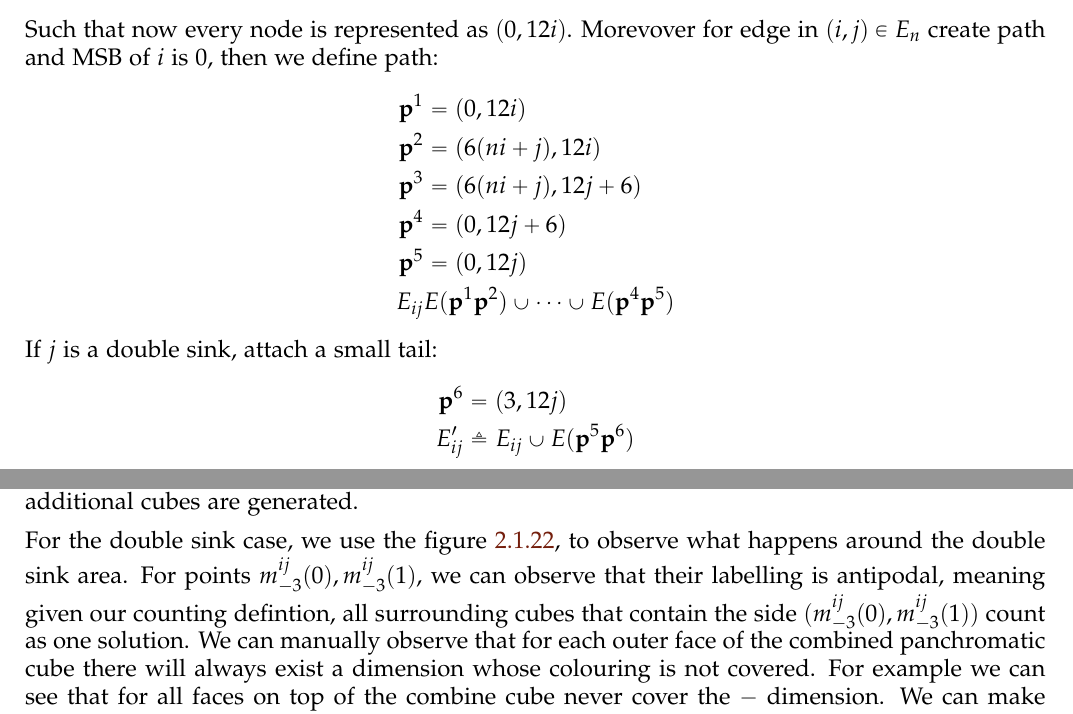
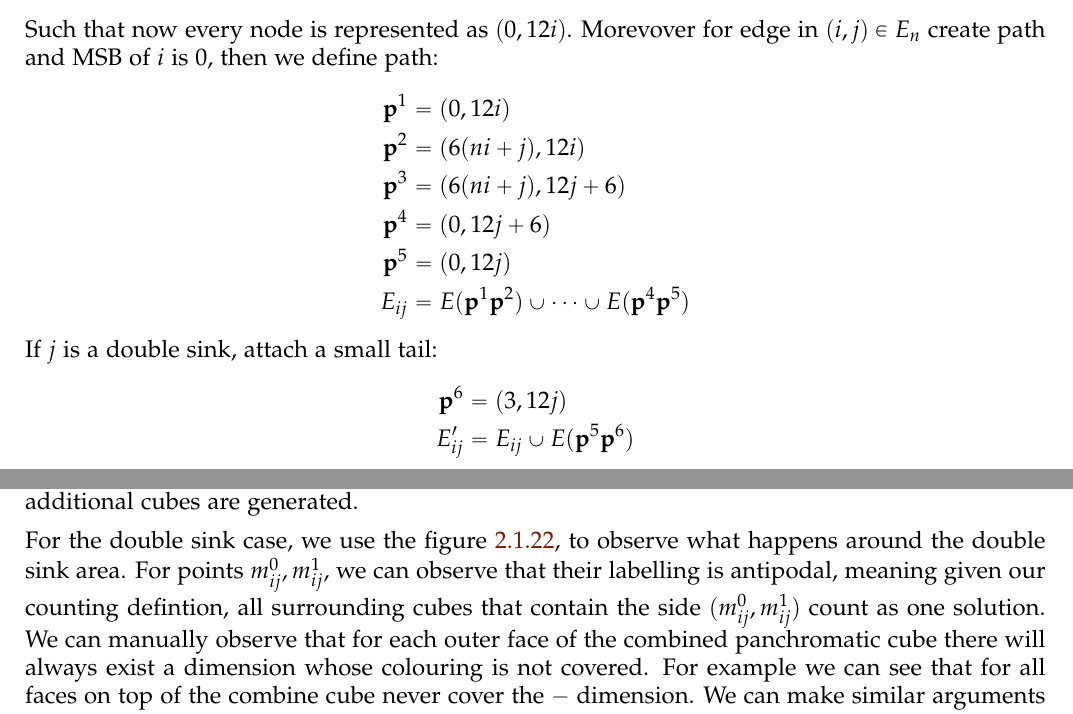
Before and after one commit to chris-dem/CS907-UoW-Dissertation-Project, a LaTeX thesis (Report.tex, which reads Chapter3/source-or-excess-analysis.tex): two parts of pages 49 and 53 of 71, joined at a grey line, cut so that both start at the same text. Compiled offline with pdfLaTeX.

Commit message:
fix stuff

```diff
--- a/Chapter3/source-or-excess-analysis.tex
+++ b/Chapter3/source-or-excess-analysis.tex
@@ -44,17 +44,17 @@ the space and the paths the nodes take. First we double $V_n$ as such:
 Such that now every node is represented as $(0, 12i)$.
 Morevover for edge in $(i,j) \in E_{n}$ create path and MSB of $i$ is $0$, then we define path:
 \begin{align*}
-    \mathbf{p}^1 & = (0, 12i)                                                                          \\
-    \mathbf{p}^2 & = (6(ni + j), 12i)                                                                  \\
-    \mathbf{p}^3 & = (6(ni + j), 12j + 6)                                                              \\
-    \mathbf{p}^4 & = (0, 12j + 6)                                                                      \\
-    \mathbf{p}^5 & = (0, 12j)                                                                          \\
-    E_{ij}       & E(\mathbf{p}^1\mathbf{p}^2) \cup \dots  \cup E(\mathbf{p}^4\mathbf{p}^5)
+    \mathbf{p}^1 & = (0, 12i)                                                                 \\
+    \mathbf{p}^2 & = (6(ni + j), 12i)                                                         \\
+    \mathbf{p}^3 & = (6(ni + j), 12j + 6)                                                     \\
+    \mathbf{p}^4 & = (0, 12j + 6)                                                             \\
+    \mathbf{p}^5 & = (0, 12j)                                                                 \\
+    E_{ij}       & = E(\mathbf{p}^1\mathbf{p}^2) \cup \dots  \cup E(\mathbf{p}^4\mathbf{p}^5)
 \end{align*}
 If $j$ is a double sink, attach a small tail:
 \begin{align*}
-    \mathbf{p}^6 & = (3, 12j)                             \\
-    E_{ij}'      & \triangleq E_{ij} \cup E(\mathbf{p}^5\mathbf{p}^6)
+    \mathbf{p}^6 & = (3, 12j)                                         \\
+    E_{ij}'      & = E_{ij} \cup E(\mathbf{p}^5\mathbf{p}^6)
 \end{align*}
 If $i^{n+1}=1$, then we create path
 \begin{align*}
@@ -268,8 +268,8 @@ is discrete and antipodal which implies that no additional cubes are generated.
 
 For the double sink case, we use the figure \ref{fig:chap-3:double-sink-point}, to observe what happens around the double
 sink area.
-For points $m^{ij}_{-3}(0), m^{ij}_{-3}(1)$, we can observe that their labelling is antipodal, meaning given our counting
-defintion, all surrounding cubes that contain the side $(m^{ij}_{-3}(0), m^{ij}_{-3}(1))$ count as one solution.
+For points $m_{ij}^{0}, m_{ij}^{1}$, we can observe that their labelling is antipodal, meaning given our counting
+defintion, all surrounding cubes that contain the side $(m_{ij}^{0}, m_{ij}^{1})$ count as one solution.
 We can manually observe that for each outer face of the combined panchromatic cube there will
 always exist a dimension whose colouring is not covered. For example we can see
 that for all faces on top of the combine cube never cover the $-$ dimension.
```
Also changed, not shown: Chapter3/from-eol.tex (+4 -3 lines), Chapter3/source-or-excess-analysis.tex (2 more changed lines), 1 other file.
